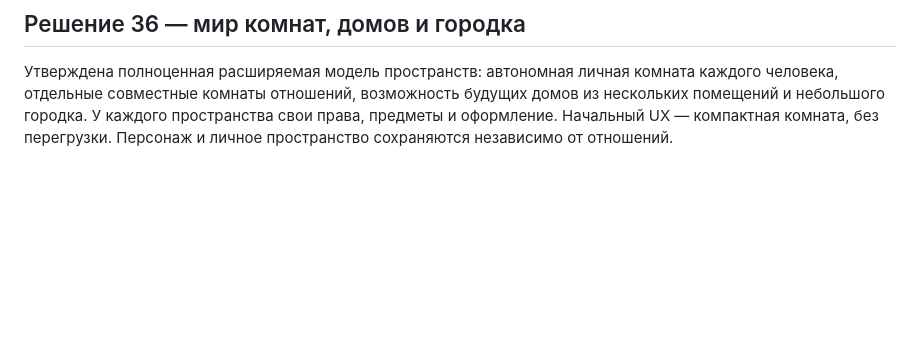
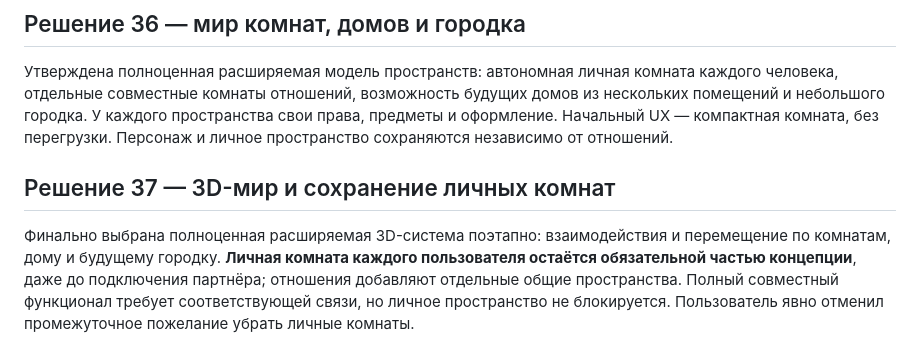
Before and after one commit to csnicallyou/between-us-mobile, a Markdown page: next-product/VISION.md, the part around the change. Rendered like a GitHub page; blank space fills up the shorter version.

Commit message:
docs(next): finalize personal rooms and staged interactive 3D world

```diff
--- a/next-product/VISION.md
+++ b/next-product/VISION.md
@@ -139,3 +139,7 @@ Cute/playful, но качественно, не чрезмерно по-детс
 
 ## Решение 36 — мир комнат, домов и городка
 Утверждена полноценная расширяемая модель пространств: автономная личная комната каждого человека, отдельные совместные комнаты отношений, возможность будущих домов из нескольких помещений и небольшого городка. У каждого пространства свои права, предметы и оформление. Начальный UX — компактная комната, без перегрузки. Персонаж и личное пространство сохраняются независимо от отношений.
+
+
+## Решение 37 — 3D-мир и сохранение личных комнат
+Финально выбрана полноценная расширяемая 3D-система поэтапно: взаимодействия и перемещение по комнатам, дому и будущему городку. **Личная комната каждого пользователя остаётся обязательной частью концепции**, даже до подключения партнёра; отношения добавляют отдельные общие пространства. Полный совместный функционал требует соответствующей связи, но личное пространство не блокируется. Пользователь явно отменил промежуточное пожелание убрать личные комнаты.
```
